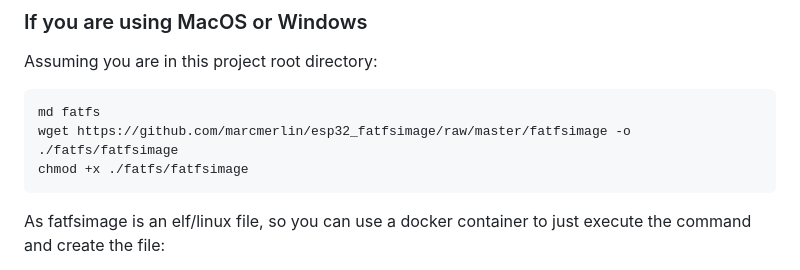
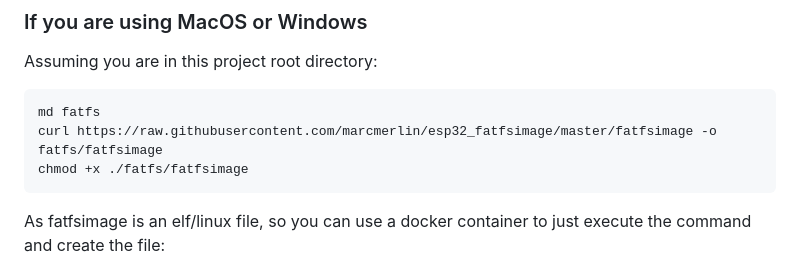
Before and after one commit to xitiomet/flipperzero-chat-esp32, a Markdown page: README.md, the part around the change. Rendered like a GitHub page.

Commit message:
Change fatfsimage download command.

````diff
--- a/README.md
+++ b/README.md
@@ -64,7 +64,7 @@ Assuming you are in this project root directory:
 
 ```shell
 md fatfs
-wget https://github.com/marcmerlin/esp32_fatfsimage/raw/master/fatfsimage -o ./fatfs/fatfsimage
+curl https://raw.githubusercontent.com/marcmerlin/esp32_fatfsimage/master/fatfsimage -o fatfs/fatfsimage
 chmod +x ./fatfs/fatfsimage
 ```
 
````
